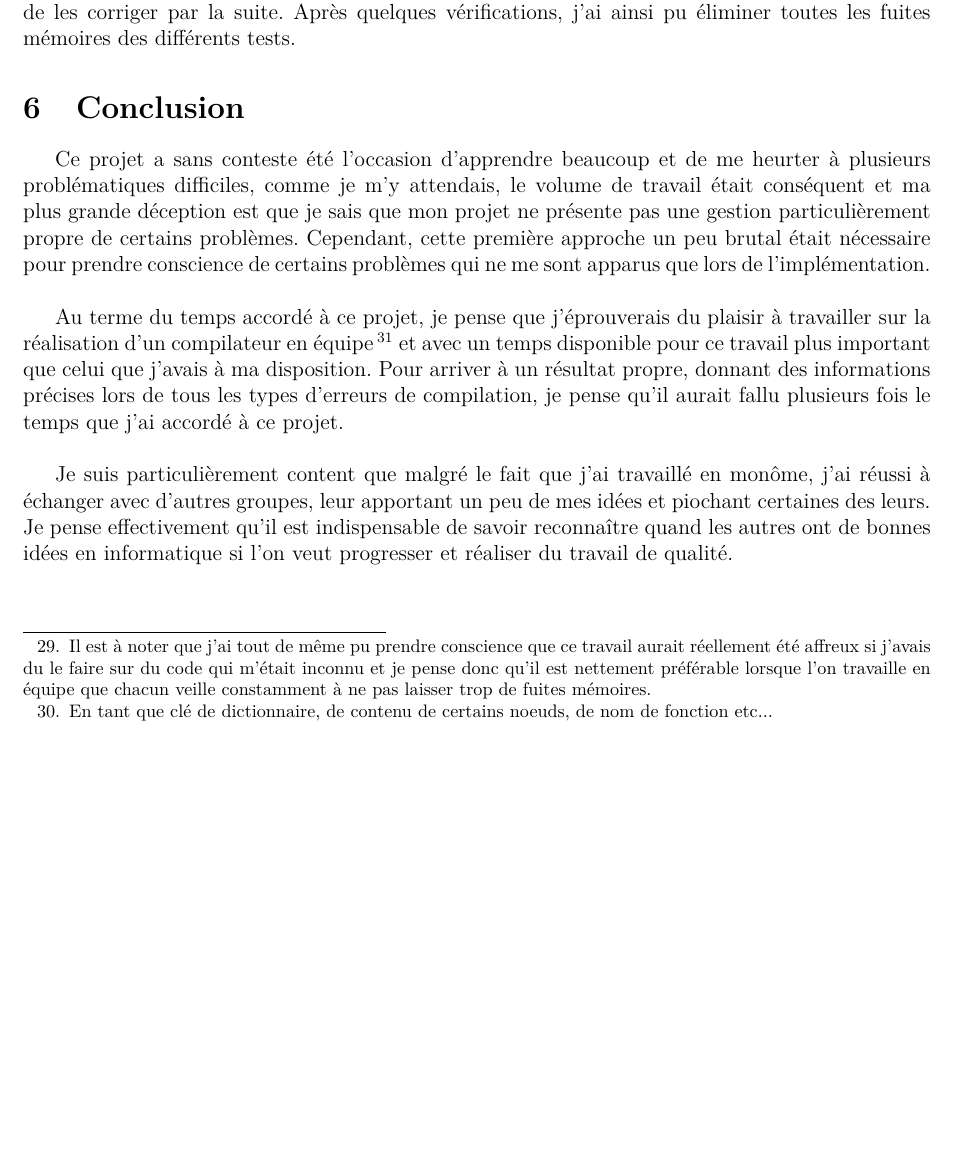
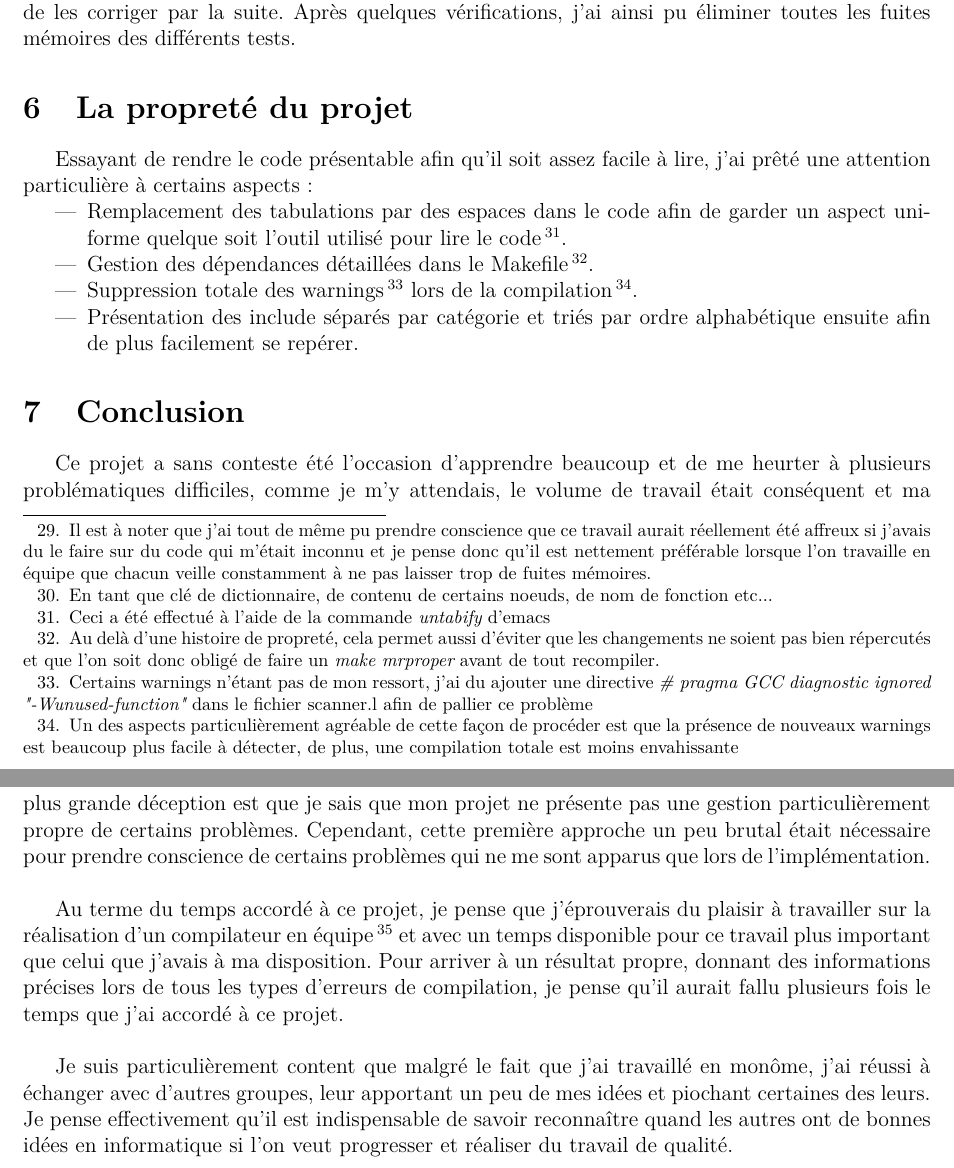
Before and after one commit to medrimonia/myRubicCompiler, a LaTeX document (report/report.tex): part of page 10 of 10 before the commit and two parts of pages 10 and 11 of 11 after it, the two joined at a grey line, cut so that both start at the same text, the shorter picture padded with empty space. Compiled offline with pdfLaTeX.

Commit message:
updating report

```diff
--- a/report/report.tex
+++ b/report/report.tex
@@ -488,6 +488,27 @@ génèrent pas de fuites mémoires. Cela m'a permis de déceler d'autres failles
 dans mon code et de les corriger par la suite. Après quelques vérifications,
 j'ai ainsi pu éliminer toutes les fuites mémoires des différents tests.
 
+\section{La propreté du projet}
+Essayant de rendre le code présentable afin qu'il soit assez facile à lire,
+j'ai prêté une attention particulière à certains aspects :
+\begin{itemize}
+\item Remplacement des tabulations par des espaces dans le code afin de garder
+  un aspect uniforme quelque soit l'outil utilisé pour lire le code\footnote{
+    Ceci a été effectué à l'aide de la commande {\em untabify} d'emacs}.
+\item Gestion des dépendances détaillées dans le Makefile\footnote{Au delà
+  d'une histoire de propreté, cela permet aussi d'éviter que les changements
+  ne soient pas bien répercutés et que l'on soit donc obligé de faire un
+  {\em make mrproper} avant de tout recompiler.}.
+\item Suppression totale des warnings\footnote{Certains warnings n'étant pas
+  de mon ressort, j'ai du ajouter une directive {\em \# pragma GCC diagnostic
+    ignored "-Wunused-function"} dans le fichier scanner.l afin de pallier ce
+  problème} lors de la compilation\footnote{Un des aspects particulièrement
+  agréable de cette façon de procéder est que la présence de nouveaux warnings
+  est beaucoup plus facile à détecter, de plus, une compilation totale est
+  moins envahissante}.
+\item Présentation des include séparés par catégorie et triés par ordre
+  alphabétique ensuite afin de plus facilement se repérer.
+\end{itemize}
 \section{Conclusion}
 Ce projet a sans conteste été l'occasion d'apprendre beaucoup et de me
 heurter à plusieurs problématiques difficiles, comme je m'y attendais, le
```
Also changed, not shown: 1 other file.
